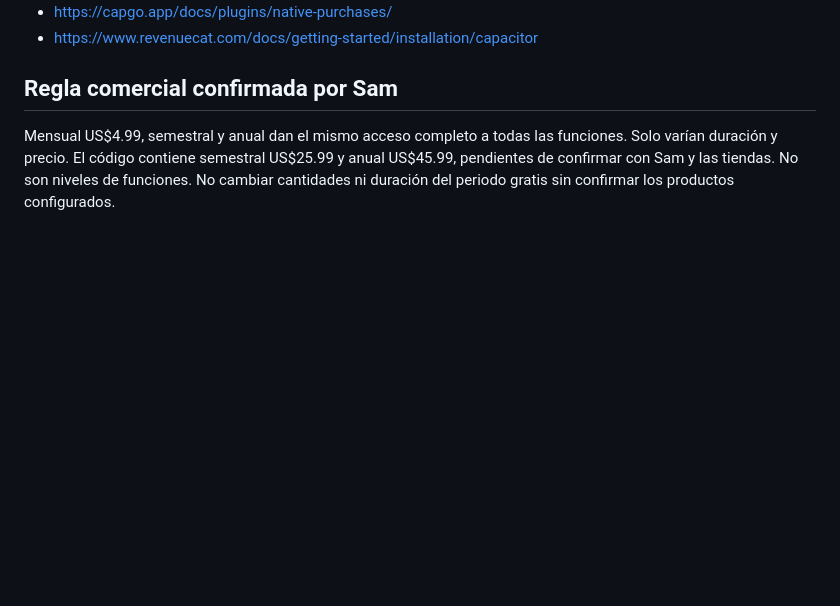
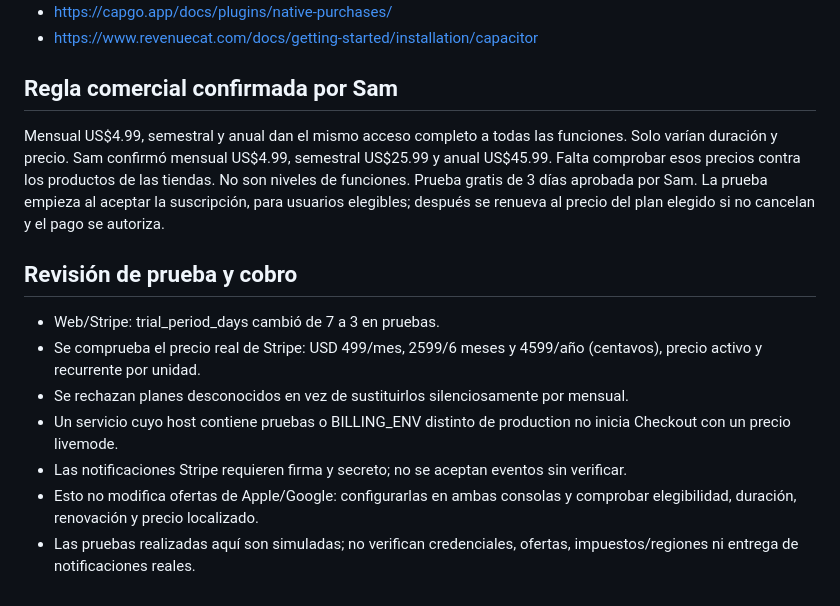
Before and after one commit to SAALQUIMIAASTRAL/SAAALQUIMIAASTRAL, a Markdown page: ops/compras-nativas-pruebas.md, the part around the change. GitHub-like rendering; blank space fills up the shorter version.

Commit message:
Align confirmed subscription prices and three-day trial; protect test payments

```diff
--- a/ops/compras-nativas-pruebas.md
+++ b/ops/compras-nativas-pruebas.md
@@ -57,4 +57,13 @@ Referencias:
 - https://www.revenuecat.com/docs/getting-started/installation/capacitor
 
 ## Regla comercial confirmada por Sam
-Mensual US$4.99, semestral y anual dan el mismo acceso completo a todas las funciones. Solo varían duración y precio. El código contiene semestral US$25.99 y anual US$45.99, pendientes de confirmar con Sam y las tiendas. No son niveles de funciones. No cambiar cantidades ni duración del periodo gratis sin confirmar los productos configurados.
+Mensual US$4.99, semestral y anual dan el mismo acceso completo a todas las funciones. Solo varían duración y precio. Sam confirmó mensual US$4.99, semestral US$25.99 y anual US$45.99. Falta comprobar esos precios contra los productos de las tiendas. No son niveles de funciones. Prueba gratis de 3 días aprobada por Sam. La prueba empieza al aceptar la suscripción, para usuarios elegibles; después se renueva al precio del plan elegido si no cancelan y el pago se autoriza.
+
+## Revisión de prueba y cobro
+- Web/Stripe: trial_period_days cambió de 7 a 3 en pruebas.
+- Se comprueba el precio real de Stripe: USD 499/mes, 2599/6 meses y 4599/año (centavos), precio activo y recurrente por unidad.
+- Se rechazan planes desconocidos en vez de sustituirlos silenciosamente por mensual.
+- Un servicio cuyo host contiene pruebas o BILLING_ENV distinto de production no inicia Checkout con un precio livemode.
+- Las notificaciones Stripe requieren firma y secreto; no se aceptan eventos sin verificar.
+- Esto no modifica ofertas de Apple/Google: configurarlas en ambas consolas y comprobar elegibilidad, duración, renovación y precio localizado.
+- Las pruebas realizadas aquí son simuladas; no verifican credenciales, ofertas, impuestos/regiones ni entrega de notificaciones reales.
```
